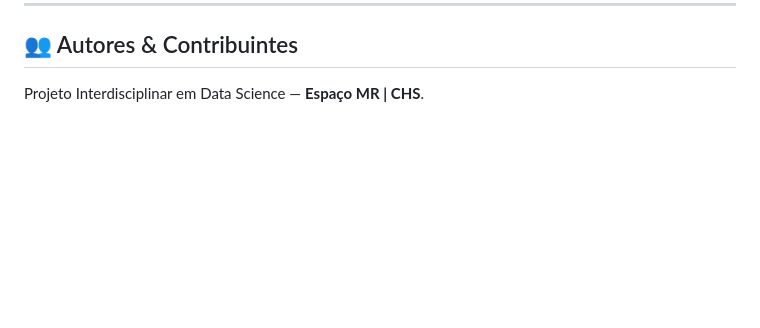
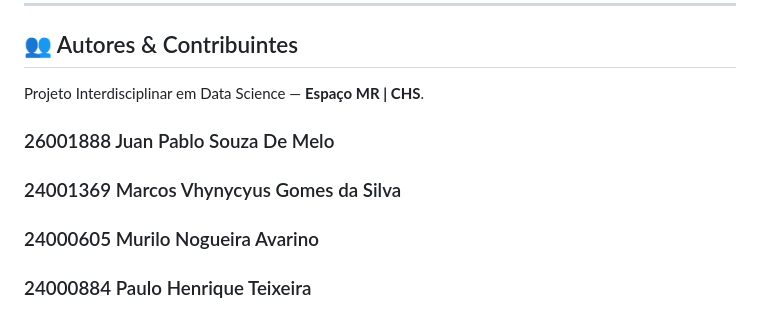
Before and after one commit to MarcosVhynycyus/PI-DataScience, a Markdown page: README.md, the part around the change. Rendered like a GitHub page; blank space fills up the shorter version.

```diff
--- a/README.md
+++ b/README.md
@@ -103,3 +103,8 @@ Para compreender a fundo os aspectos conceituais e técnicos do projeto, consult
 
 ## 👥 Autores & Contribuintes
 Projeto Interdisciplinar em Data Science — **Espaço MR | CHS**.
+
+### 26001888 Juan Pablo Souza De Melo
+### 24001369 Marcos Vhynycyus Gomes da Silva
+### 24000605 Murilo Nogueira Avarino
+### 24000884 Paulo Henrique Teixeira
```
